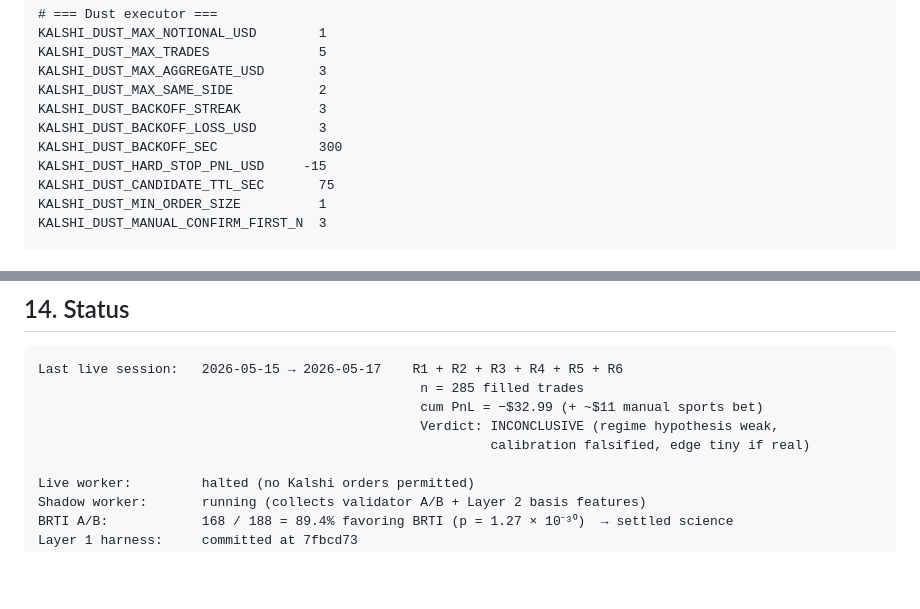
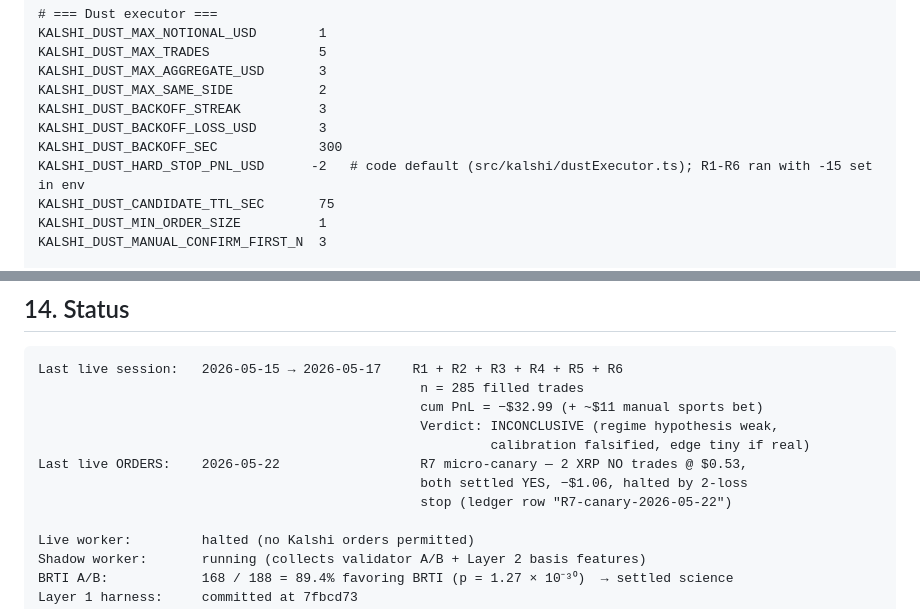
Before and after one commit to aurascoper/brti-edge, a Markdown page: README.md, 2 parts joined by grey strips. GitHub-like rendering; blank space fills up the shorter version.

```diff
--- a/README.md
+++ b/README.md
@@ -502,7 +503,7 @@ KALSHI_DUST_MAX_SAME_SIDE           2
 KALSHI_DUST_BACKOFF_STREAK          3
 KALSHI_DUST_BACKOFF_LOSS_USD        3
 KALSHI_DUST_BACKOFF_SEC             300
-KALSHI_DUST_HARD_STOP_PNL_USD     -15
+KALSHI_DUST_HARD_STOP_PNL_USD      -2   # code default (src/kalshi/dustExecutor.ts); R1-R6 ran with -15 set in env
 KALSHI_DUST_CANDIDATE_TTL_SEC       75
 KALSHI_DUST_MIN_ORDER_SIZE          1
 KALSHI_DUST_MANUAL_CONFIRM_FIRST_N  3
@@ -827,6 +828,9 @@ Last live session:   2026-05-15 → 2026-05-17    R1 + R2 + R3 + R4 + R5 + R6
                                                  cum PnL = −$32.99 (+ ~$11 manual sports bet)
                                                  Verdict: INCONCLUSIVE (regime hypothesis weak,
                                                           calibration falsified, edge tiny if real)
+Last live ORDERS:    2026-05-22                  R7 micro-canary — 2 XRP NO trades @ $0.53,
+                                                 both settled YES, −$1.06, halted by 2-loss
+                                                 stop (ledger row "R7-canary-2026-05-22")
 
 Live worker:         halted (no Kalshi orders permitted)
 Shadow worker:       running (collects validator A/B + Layer 2 basis features)
```
Also changed, not shown: other parts of README.md (+17 -3 lines), CLAUDE.md (+2 -2 lines), docs/research/kxbtc15m-passive-maker-negative-result-2026-06-09.md (added, +194 -0 lines).
